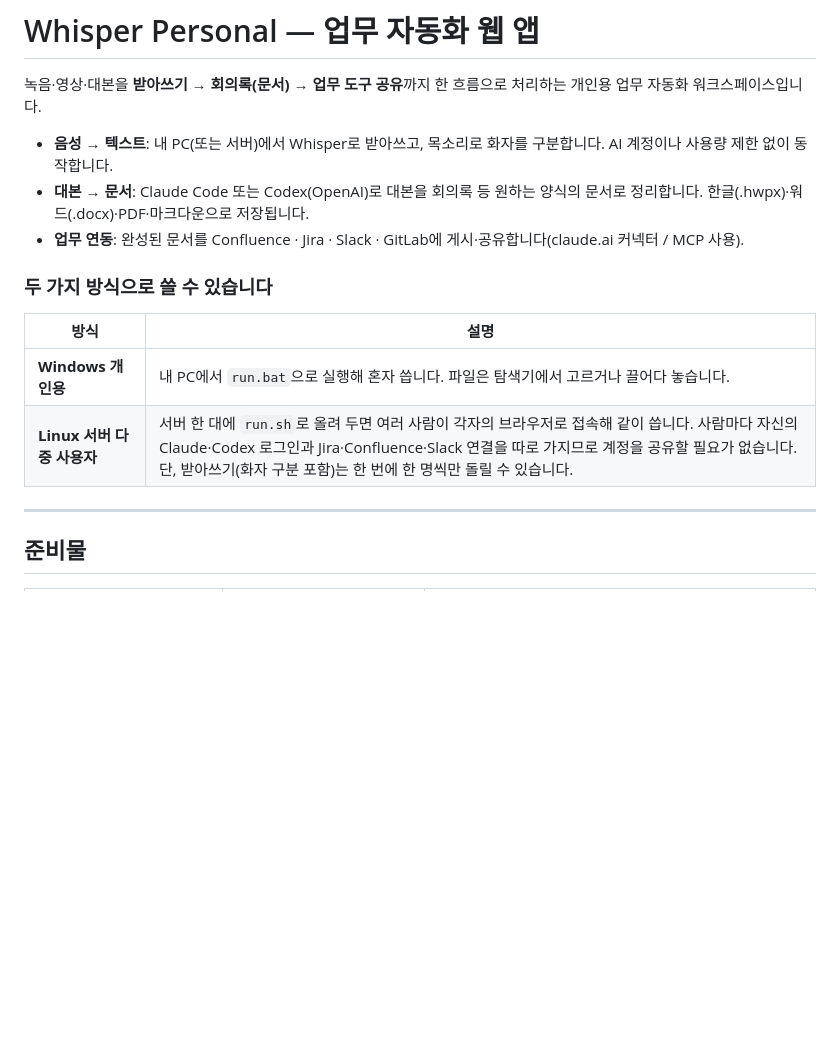
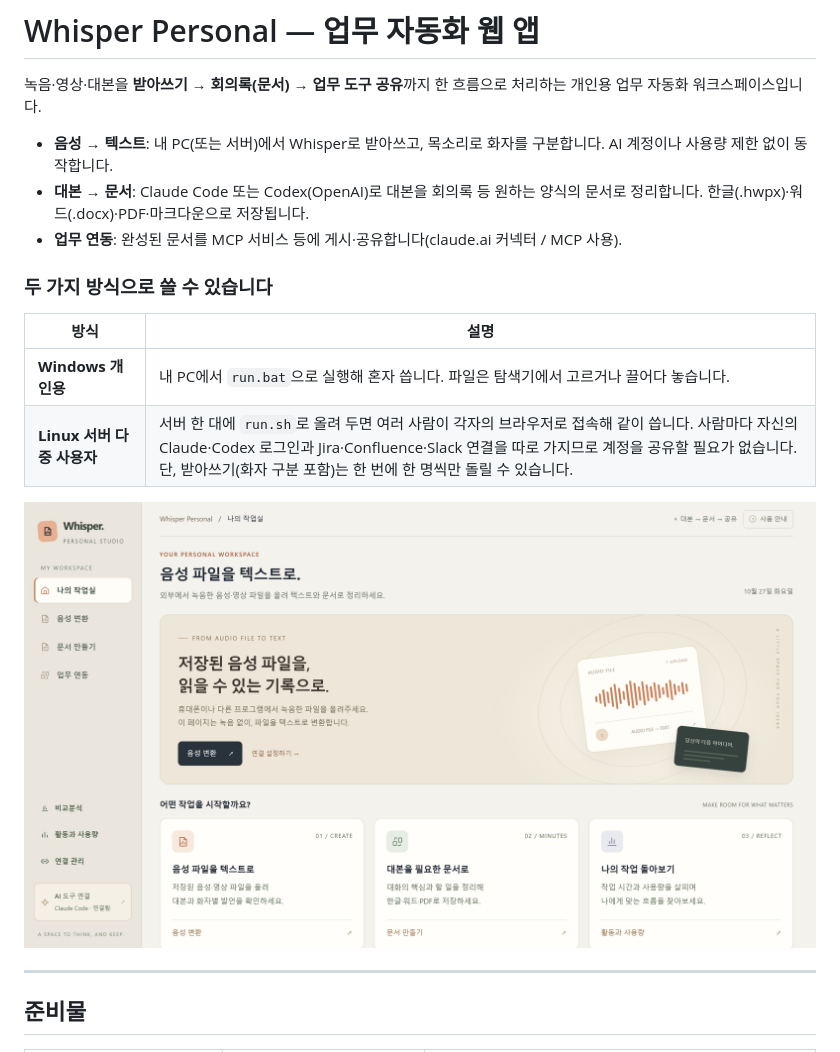
Before and after one commit to bqq0729/MeetFlow, a Markdown page: README.md, the part around the change. Drawn GitHub-style; pictures changed too: docs/images/home.png (added); blank space fills up the shorter version.

Commit message:
Add home screenshot to README and generalize sharing wording
Co-Authored-By: Claude Opus 5.5 <noreply@anthropic.com>

```diff
--- a/README.md
+++ b/README.md
@@ -4,7 +4,7 @@
 
 - **음성 → 텍스트**: 내 PC(또는 서버)에서 Whisper로 받아쓰고, 목소리로 화자를 구분합니다. AI 계정이나 사용량 제한 없이 동작합니다.
 - **대본 → 문서**: Claude Code 또는 Codex(OpenAI)로 대본을 회의록 등 원하는 양식의 문서로 정리합니다. 한글(.hwpx)·워드(.docx)·PDF·마크다운으로 저장됩니다.
-- **업무 연동**: 완성된 문서를 Confluence · Jira · Slack · GitLab에 게시·공유합니다(claude.ai 커넥터 / MCP 사용).
+- **업무 연동**: 완성된 문서를 MCP 서비스 등에 게시·공유합니다(claude.ai 커넥터 / MCP 사용).
 
 ### 두 가지 방식으로 쓸 수 있습니다
 
@@ -12,6 +12,8 @@
 |---|---|
 | **Windows 개인용** | 내 PC에서 `run.bat`으로 실행해 혼자 씁니다. 파일은 탐색기에서 고르거나 끌어다 놓습니다. |
 | **Linux 서버 다중 사용자** | 서버 한 대에 `run.sh`로 올려 두면 여러 사람이 각자의 브라우저로 접속해 같이 씁니다. 사람마다 자신의 Claude·Codex 로그인과 Jira·Confluence·Slack 연결을 따로 가지므로 계정을 공유할 필요가 없습니다. 단, 받아쓰기(화자 구분 포함)는 한 번에 한 명씩만 돌릴 수 있습니다. |
+
+![MeetFlow 메인 화면](docs/images/home.png)
 
 ---
 
```
